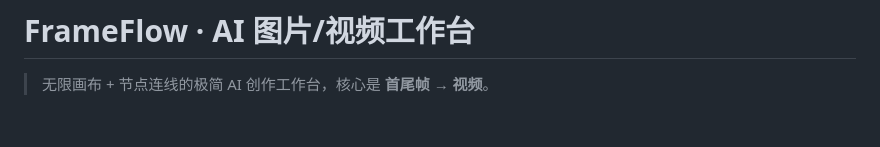
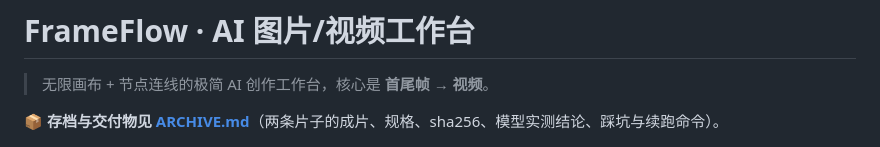
Before and after one commit to lavine888/frameflow, a Markdown page: README.md, the part around the change. Rendered like a GitHub page; blank space fills up the shorter version.

Commit message:
docs: 存档 ARCHIVE.md —— 交付物清单/sha256/模型实测/踩坑/续跑命令
- 两条片子（断航90s、熊酒馆30s）的成片规格与哈希
- 环境启动、工具链说明、模型可用性表
- 7 条踩坑记录（AI重绘毁构图、veo3 duration、H3 时长档位等）
- 未完成项与下一步；提示 key 建议轮换

```diff
--- a/README.md
+++ b/README.md
@@ -1,6 +1,8 @@
 # FrameFlow · AI 图片/视频工作台
 
 > 无限画布 + 节点连线的极简 AI 创作工作台，核心是 **首尾帧 → 视频**。
+
+📦 **存档与交付物见 [ARCHIVE.md](ARCHIVE.md)**（两条片子的成片、规格、sha256、模型实测结论、踩坑与续跑命令）。
 
 ![FrameFlow 工作台](docs/screenshot.png)
 
```
Also changed, not shown: ARCHIVE.md (added, +195 -0 lines).
